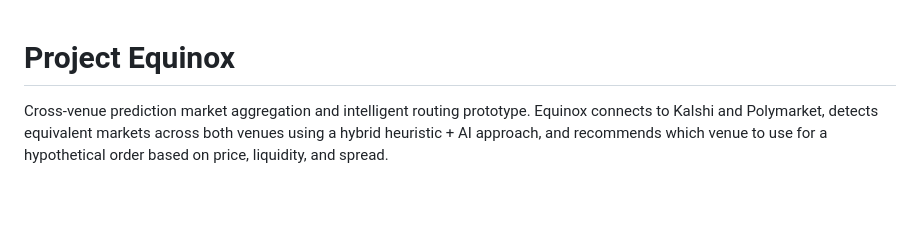
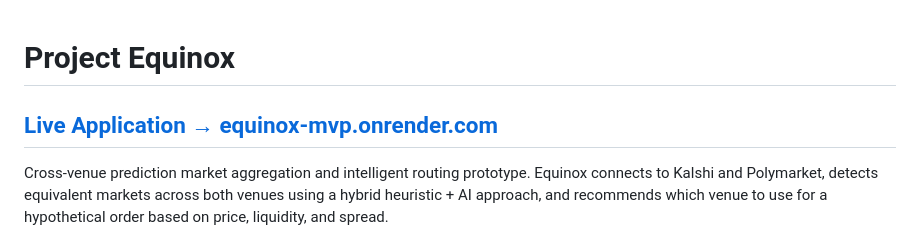
Before and after one commit to luisalarcon-gauntlet/Equinox, a Markdown page: README.md, the part around the change. GitHub-like rendering; blank space fills up the shorter version.

Commit message:
Add live application link to README
Made-with: Cursor

```diff
--- a/README.md
+++ b/README.md
@@ -1,4 +1,6 @@
 # Project Equinox
+
+## **[Live Application → equinox-mvp.onrender.com](https://equinox-mvp.onrender.com/)**
 
 Cross-venue prediction market aggregation and intelligent routing prototype.
 Equinox connects to Kalshi and Polymarket, detects equivalent markets across
```
